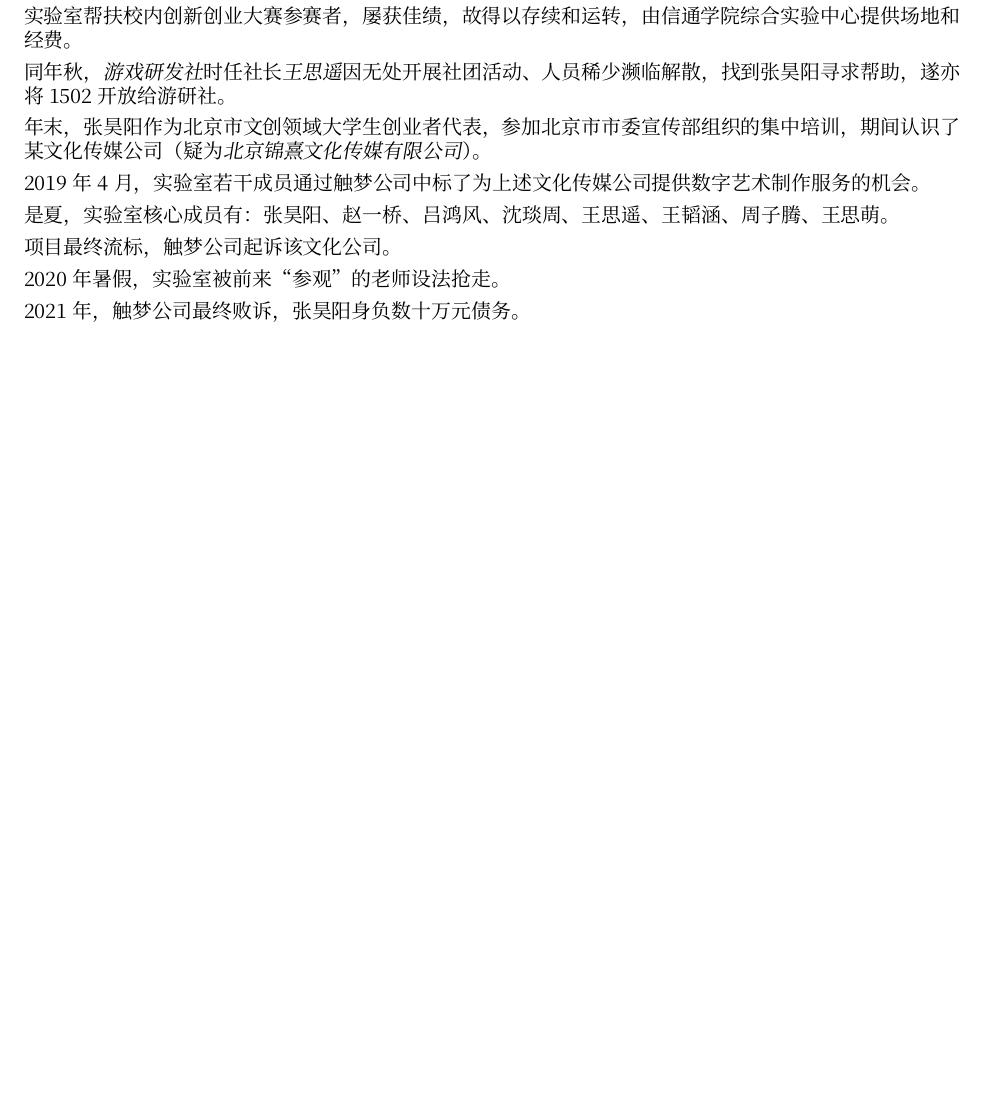
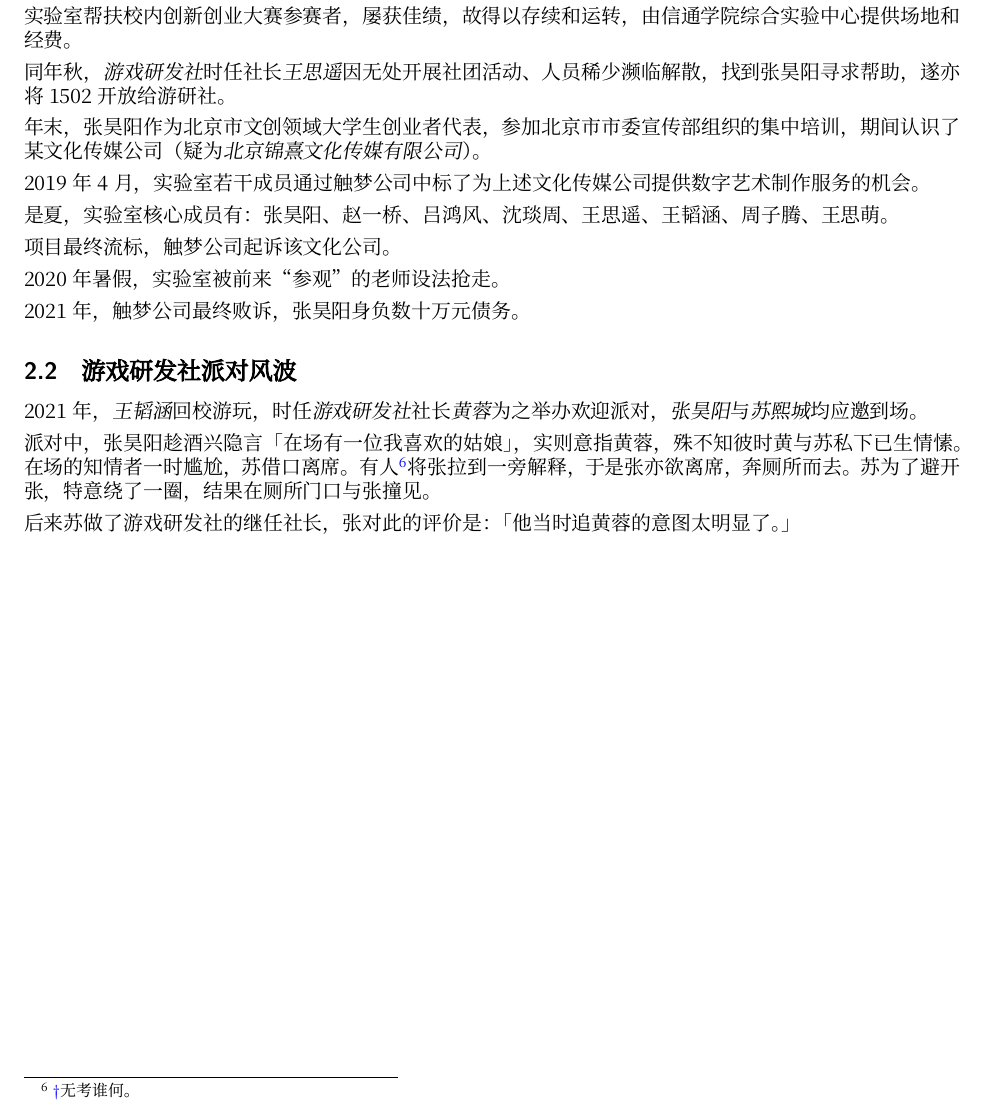
Before and after one commit to WangNianyi2001/history-of-fma, a LaTeX document (未来媒体协会史.tex): part of page 6 of 10, cut so that both start at the same text, the shorter picture padded with empty space. Compiled offline with XeLaTeX.

Commit message:
Add story

```diff
--- a/未来媒体协会史.tex
+++ b/未来媒体协会史.tex
@@ -353,6 +353,13 @@
 
 		2021年，触梦公司最终败诉，张昊阳身负数十万元债务。
 	\end{subsection}
+	\begin{subsection}{游戏研发社派对风波}
+		2021年，\name{王韬涵}回校游玩，时任\name{游戏研发社}社长\name{黄蓉}为之举办欢迎派对，\name{张昊阳}与\name{苏熙城}均应邀到场。
+
+		派对中，张昊阳趁酒兴隐言「在场有一位我喜欢的姑娘」，实则意指黄蓉，殊不知彼时黄与苏私下已生情愫。在场的知情者一时尴尬，苏借口离席。有人\footnote{无考谁何。}将张拉到一旁解释，于是张亦欲离席，奔厕所而去。苏为了避开张，特意绕了一圈，结果在厕所门口与张撞见。
+
+		后来苏做了游戏研发社的继任社长，张对此的评价是：「他当时追黄蓉的意图太明显了。」
+	\end{subsection}
 \end{section}
 
 \newpage
```
Also changed, not shown: 未来媒体协会史.pdf.
